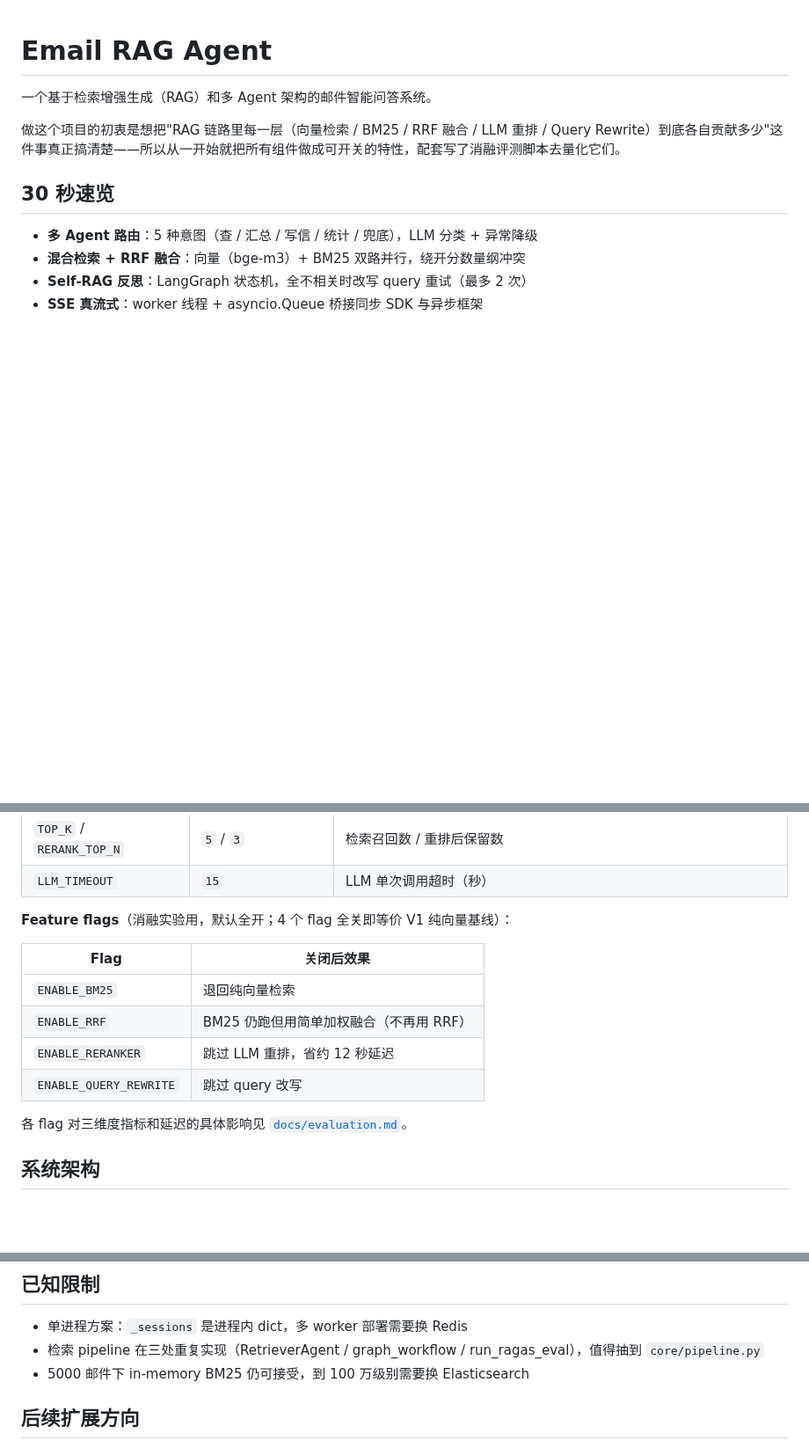
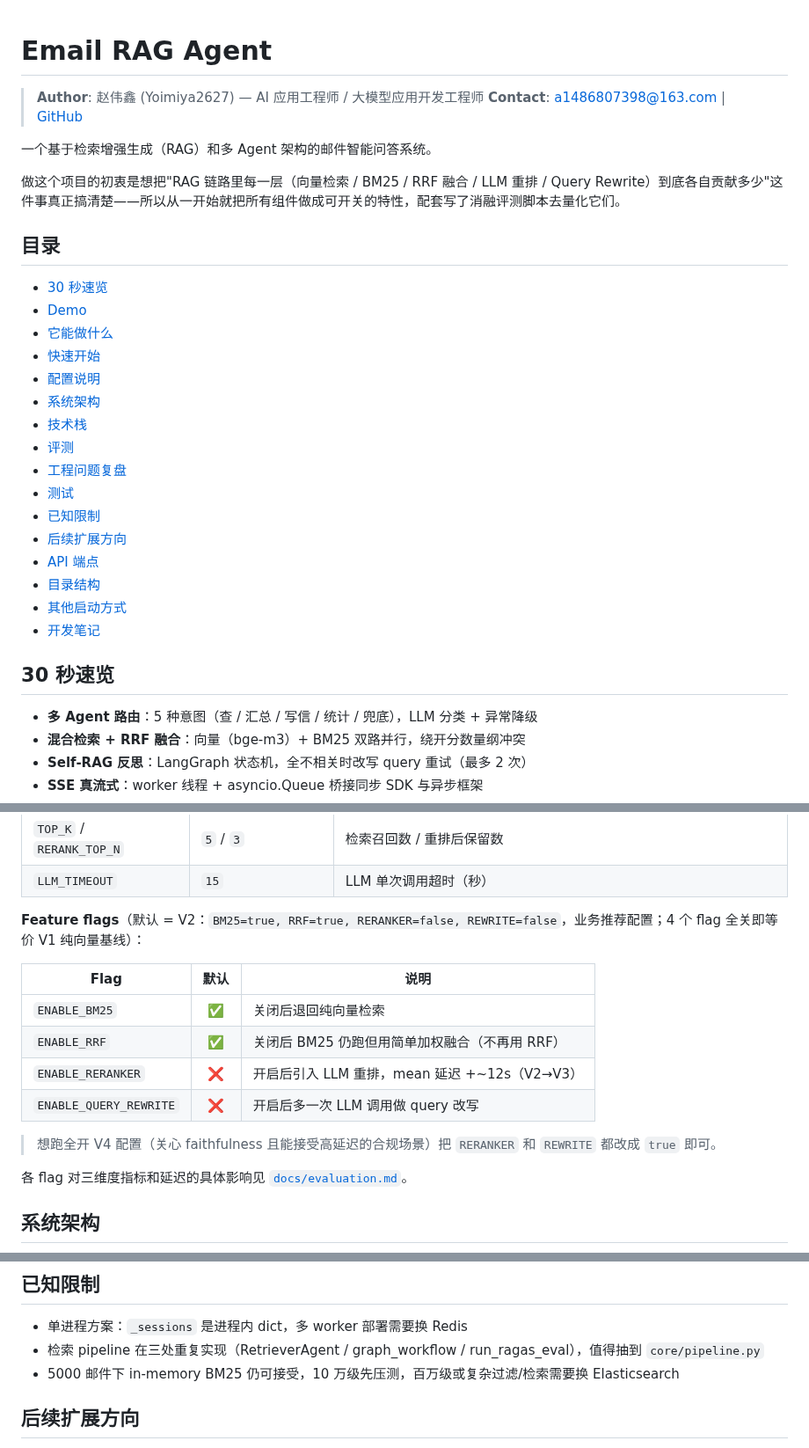
Before and after one commit to Yoimiya2627/email-rag-agent, a Markdown page: README.md, 3 parts joined by grey strips. Shown at 88% size. Drawn GitHub-style; blank space fills up the shorter version.

```diff
--- a/README.md
+++ b/README.md
@@ -1,8 +1,30 @@
 # Email RAG Agent
+
+> **Author**: 赵伟鑫 (Yoimiya2627) — AI 应用工程师 / 大模型应用开发工程师
+> **Contact**: a1486807398@163.com | [GitHub](https://github.com/Yoimiya2627)
 
 一个基于检索增强生成（RAG）和多 Agent 架构的邮件智能问答系统。
 
 做这个项目的初衷是想把"RAG 链路里每一层（向量检索 / BM25 / RRF 融合 / LLM 重排 / Query Rewrite）到底各自贡献多少"这件事真正搞清楚——所以从一开始就把所有组件做成可开关的特性，配套写了消融评测脚本去量化它们。
+
+## 目录
+
+- [30 秒速览](#30-秒速览)
+- [Demo](#demo)
+- [它能做什么](#它能做什么)
+- [快速开始](#快速开始)
+- [配置说明](#配置说明)
+- [系统架构](#系统架构)
+- [技术栈](#技术栈)
+- [评测](#评测)
+- [工程问题复盘](#工程问题复盘)
+- [测试](#测试)
+- [已知限制](#已知限制)
+- [后续扩展方向](#后续扩展方向)
+- [API 端点](#api-端点)
+- [目录结构](#目录结构)
+- [其他启动方式](#其他启动方式)
+- [开发笔记](#开发笔记)
 
 ## 30 秒速览
 
@@ -70,14 +92,16 @@ copy .env.example .env     # 编辑 .env，填 DEEPSEEK_API_KEY
 | `TOP_K` / `RERANK_TOP_N` | `5` / `3` | 检索召回数 / 重排后保留数 |
 | `LLM_TIMEOUT` | `15` | LLM 单次调用超时（秒） |
 
-**Feature flags**（消融实验用，默认全开；4 个 flag 全关即等价 V1 纯向量基线）：
+**Feature flags**（默认 = V2：`BM25=true, RRF=true, RERANKER=false, REWRITE=false`，业务推荐配置；4 个 flag 全关即等价 V1 纯向量基线）：
 
-| Flag | 关闭后效果 |
-|------|------------|
-| `ENABLE_BM25` | 退回纯向量检索 |
-| `ENABLE_RRF` | BM25 仍跑但用简单加权融合（不再用 RRF） |
-| `ENABLE_RERANKER` | 跳过 LLM 重排，省约 12 秒延迟 |
-| `ENABLE_QUERY_REWRITE` | 跳过 query 改写 |
+| Flag | 默认 | 说明 |
+|------|:----:|------|
+| `ENABLE_BM25` | ✅ | 关闭后退回纯向量检索 |
+| `ENABLE_RRF` | ✅ | 关闭后 BM25 仍跑但用简单加权融合（不再用 RRF） |
+| `ENABLE_RERANKER` | ❌ | 开启后引入 LLM 重排，mean 延迟 +~12s（V2→V3） |
+| `ENABLE_QUERY_REWRITE` | ❌ | 开启后多一次 LLM 调用做 query 改写 |
+
+> 想跑全开 V4 配置（关心 faithfulness 且能接受高延迟的合规场景）把 `RERANKER` 和 `REWRITE` 都改成 `true` 即可。
 
 各 flag 对三维度指标和延迟的具体影响见 [`docs/evaluation.md`](docs/evaluation.md)。
 
@@ -207,7 +237,7 @@ python -m pytest tests/ -v   # 任意平台
 
 - 单进程方案：`_sessions` 是进程内 dict，多 worker 部署需要换 Redis
 - 检索 pipeline 在三处重复实现（RetrieverAgent / graph_workflow / run_ragas_eval），值得抽到 `core/pipeline.py`
-- 5000 邮件下 in-memory BM25 仍可接受，到 100 万级别需要换 Elasticsearch
+- 5000 邮件下 in-memory BM25 仍可接受，10 万级先压测，百万级或复杂过滤/检索需要换 Elasticsearch
 
 ## 后续扩展方向
 
```
Also changed, not shown: other parts of README.md (+7 -1 lines), docs/charts/v1-v6-latency.png (added), docs/charts/v1-v6-radar.png (added), 1 other file.
